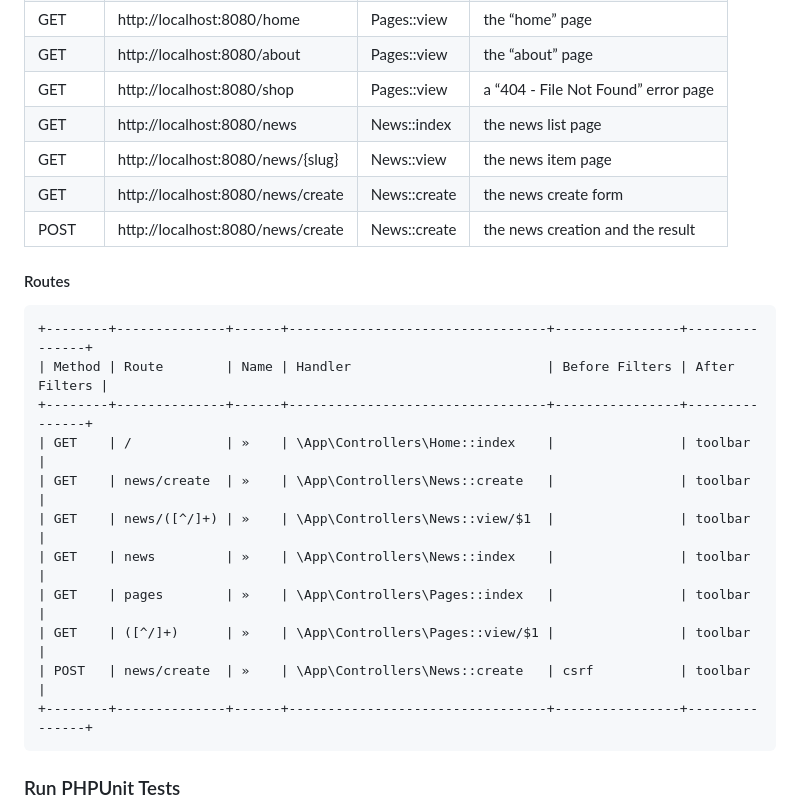
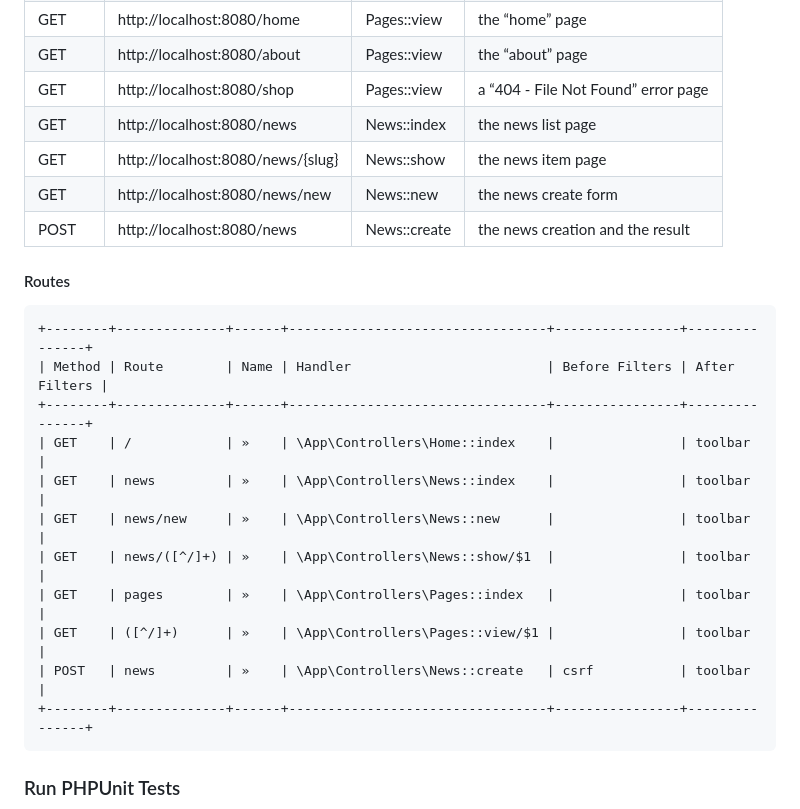
Before and after one commit to kenjis/ci4-news, a Markdown page: README.md, the part around the change. Rendered like a GitHub page.

Commit message:
docs: update URLs and Routes

````diff
--- a/README.md
+++ b/README.md
@@ -62,9 +62,9 @@ $ php spark serve
 | GET    | http://localhost:8080/about       | Pages::view  | the “about” page                    |
 | GET    | http://localhost:8080/shop        | Pages::view  | a “404 - File Not Found” error page |
 | GET    | http://localhost:8080/news        | News::index  | the news list page                  |
-| GET    | http://localhost:8080/news/{slug} | News::view   | the news item page                  |
-| GET    | http://localhost:8080/news/create | News::create | the news create form                |
-| POST   | http://localhost:8080/news/create | News::create | the news creation and the result    |
+| GET    | http://localhost:8080/news/{slug} | News::show   | the news item page                  |
+| GET    | http://localhost:8080/news/new    | News::new    | the news create form                |
+| POST   | http://localhost:8080/news        | News::create | the news creation and the result    |
 
 #### Routes
 
@@ -73,12 +73,12 @@ $ php spark serve
 | Method | Route        | Name | Handler                         | Before Filters | After Filters |
 +--------+--------------+------+---------------------------------+----------------+---------------+
 | GET    | /            | »    | \App\Controllers\Home::index    |                | toolbar       |
-| GET    | news/create  | »    | \App\Controllers\News::create   |                | toolbar       |
-| GET    | news/([^/]+) | »    | \App\Controllers\News::view/$1  |                | toolbar       |
 | GET    | news         | »    | \App\Controllers\News::index    |                | toolbar       |
+| GET    | news/new     | »    | \App\Controllers\News::new      |                | toolbar       |
+| GET    | news/([^/]+) | »    | \App\Controllers\News::show/$1  |                | toolbar       |
 | GET    | pages        | »    | \App\Controllers\Pages::index   |                | toolbar       |
 | GET    | ([^/]+)      | »    | \App\Controllers\Pages::view/$1 |                | toolbar       |
-| POST   | news/create  | »    | \App\Controllers\News::create   | csrf           | toolbar       |
+| POST   | news         | »    | \App\Controllers\News::create   | csrf           | toolbar       |
 +--------+--------------+------+---------------------------------+----------------+---------------+
 ```
 
````
